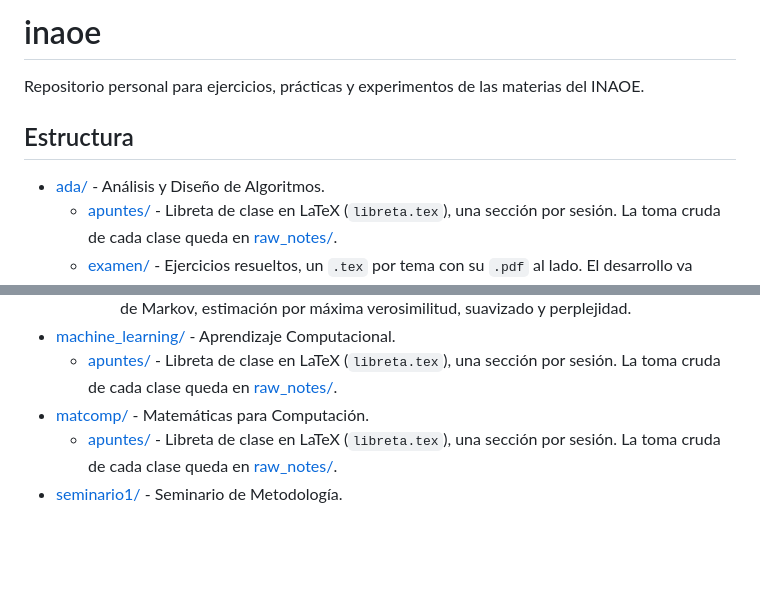
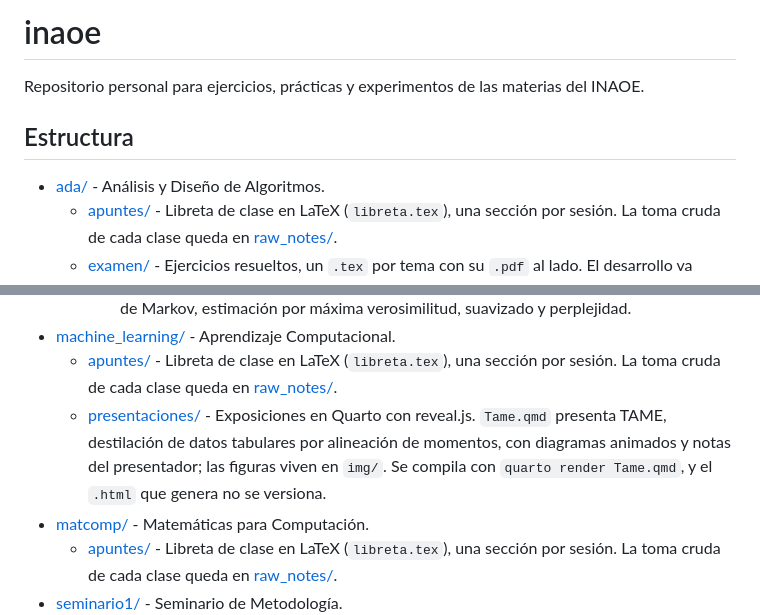
Before and after one commit to zxxz456/inaoe, a Markdown page: README.md, 2 parts joined by grey strips. Drawn GitHub-style; blank space fills up the shorter version.

Commit message:
docs: Agregue machine_learning/presentaciones/ al indice

```diff
--- a/README.md
+++ b/README.md
@@ -21,13 +21,14 @@ Considerations:
 Metadata:
 ----------
 * Author: zxxz6 (Bryan Violante Arriaga)
-* Version: 1.14.0
+* Version: 1.15.0
 * License: Copyright (c) 2026 Bryan Violante Arriaga.
 
 
 History:
 ------------
 Author      Date            Description
+zxxz6       26/09/2026      Agregue machine_learning/presentaciones/
 zxxz6       23/09/2026      Agregue ada/examen/ y PlantillaSoluciones
 zxxz6       14/09/2026      Agregue reportes/ y la actividad 2 de AAL
 zxxz6       14/09/2026      actividad_1/ de AAL ahora se llama src/
@@ -106,6 +107,11 @@ para ejercicios, prácticas y experimentos de las materias del INAOE.
   - [apuntes/](machine_learning/apuntes/) - Libreta de clase en LaTeX
     (`libreta.tex`), una sección por sesión. La toma cruda de cada clase
     queda en [raw_notes/](machine_learning/apuntes/raw_notes/).
+  - [presentaciones/](machine_learning/presentaciones/) - Exposiciones en
+    Quarto con reveal.js. `Tame.qmd` presenta TAME, destilación de datos
+    tabulares por alineación de momentos, con diagramas animados y notas
+    del presentador; las figuras viven en `img/`. Se compila con
+    `quarto render Tame.qmd`, y el `.html` que genera no se versiona.
 - [matcomp/](matcomp/) - Matemáticas para Computación.
   - [apuntes/](matcomp/apuntes/) - Libreta de clase en LaTeX
     (`libreta.tex`), una sección por sesión. La toma cruda de cada clase
```
